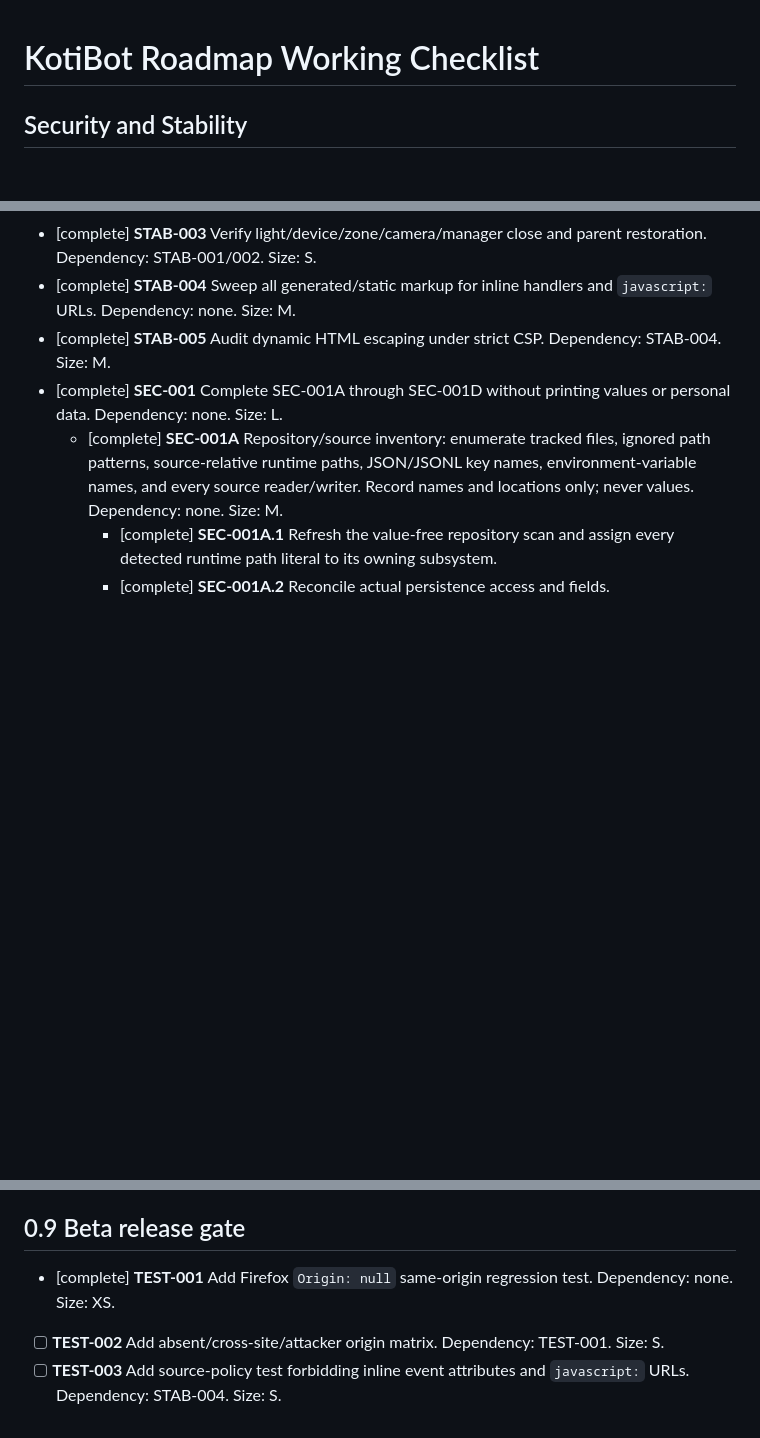
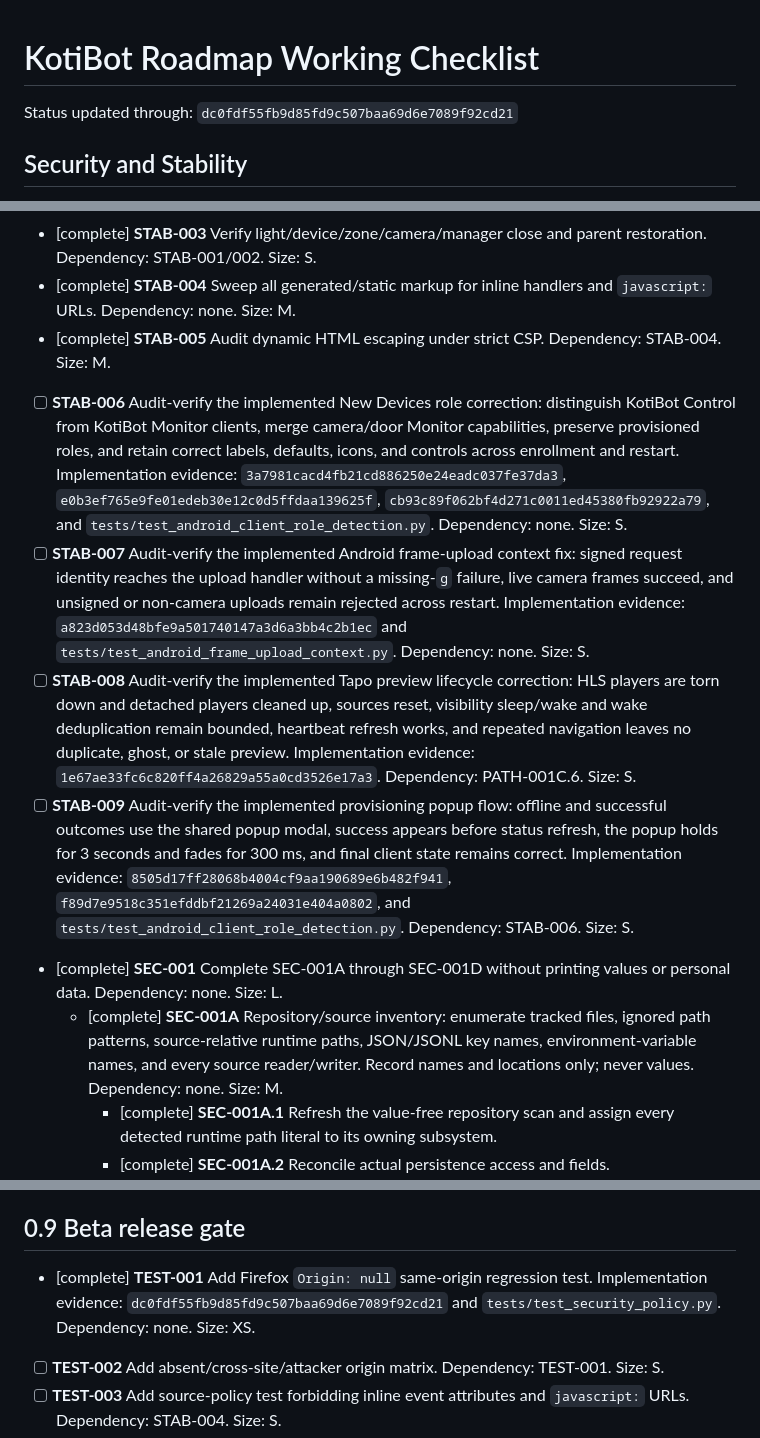
Before and after one commit to shift2076-creator/KotiBot, a Markdown page: docs/roadmaps/KotiBot_Roadmap_Checklist.md, 3 parts joined by grey strips. Drawn GitHub-style; blank space fills up the shorter version.

```diff
--- a/docs/roadmaps/KotiBot_Roadmap_Checklist.md
+++ b/docs/roadmaps/KotiBot_Roadmap_Checklist.md
@@ -1,4 +1,6 @@
 # KotiBot Roadmap Working Checklist
+
+Status updated through: `dc0fdf55fb9d85fd9c507baa69d6e7089f92cd21`
 
 ## Security and Stability
 - [complete] **STAB-001** Correct camera close label and map it to `camera`. Dependency: none. Size: XS.
@@ -6,6 +8,10 @@
 - [complete] **STAB-003** Verify light/device/zone/camera/manager close and parent restoration. Dependency: STAB-001/002. Size: S.
 - [complete] **STAB-004** Sweep all generated/static markup for inline handlers and `javascript:` URLs. Dependency: none. Size: M.
 - [complete] **STAB-005** Audit dynamic HTML escaping under strict CSP. Dependency: STAB-004. Size: M.
+- [ ] **STAB-006** Audit-verify the implemented New Devices role correction: distinguish KotiBot Control from KotiBot Monitor clients, merge camera/door Monitor capabilities, preserve provisioned roles, and retain correct labels, defaults, icons, and controls across enrollment and restart. Implementation evidence: `3a7981cacd4fb21cd886250e24eadc037fe37da3`, `e0b3ef765e9fe01edeb30e12c0d5ffdaa139625f`, `cb93c89f062bf4d271c0011ed45380fb92922a79`, and `tests/test_android_client_role_detection.py`. Dependency: none. Size: S.
+- [ ] **STAB-007** Audit-verify the implemented Android frame-upload context fix: signed request identity reaches the upload handler without a missing-`g` failure, live camera frames succeed, and unsigned or non-camera uploads remain rejected across restart. Implementation evidence: `a823d053d48bfe9a501740147a3d6a3bb4c2b1ec` and `tests/test_android_frame_upload_context.py`. Dependency: none. Size: S.
+- [ ] **STAB-008** Audit-verify the implemented Tapo preview lifecycle correction: HLS players are torn down and detached players cleaned up, sources reset, visibility sleep/wake and wake deduplication remain bounded, heartbeat refresh works, and repeated navigation leaves no duplicate, ghost, or stale preview. Implementation evidence: `1e67ae33fc6c820ff4a26829a55a0cd3526e17a3`. Dependency: PATH-001C.6. Size: S.
+- [ ] **STAB-009** Audit-verify the implemented provisioning popup flow: offline and successful outcomes use the shared popup modal, success appears before status refresh, the popup holds for 3 seconds and fades for 300 ms, and final client state remains correct. Implementation evidence: `8505d17ff28068b4004cf9aa190689e6b482f941`, `f89d7e9518c351efddbf21269a24031e404a0802`, and `tests/test_android_client_role_detection.py`. Dependency: STAB-006. Size: S.
 - [complete] **SEC-001** Complete SEC-001A through SEC-001D without printing values or personal data. Dependency: none. Size: L.
   - [complete] **SEC-001A** Repository/source inventory: enumerate tracked files, ignored path patterns, source-relative runtime paths, JSON/JSONL key names, environment-variable names, and every source reader/writer. Record names and locations only; never values. Dependency: none. Size: M.
     - [complete] **SEC-001A.1** Refresh the value-free repository scan and assign every detected runtime path literal to its owning subsystem.
@@ -236,7 +242,7 @@
   - [ ] **MATTER-004.5** Validate controller backup/restore, fabric identity preservation, and regression behavior across all tested device classes.
 
 ## 0.9 Beta release gate
-- [complete] **TEST-001** Add Firefox `Origin: null` same-origin regression test. Dependency: none. Size: XS.
+- [complete] **TEST-001** Add Firefox `Origin: null` same-origin regression test. Implementation evidence: `dc0fdf55fb9d85fd9c507baa69d6e7089f92cd21` and `tests/test_security_policy.py`. Dependency: none. Size: XS.
 - [ ] **TEST-002** Add absent/cross-site/attacker origin matrix. Dependency: TEST-001. Size: S.
 - [ ] **TEST-003** Add source-policy test forbidding inline event attributes and `javascript:` URLs. Dependency: STAB-004. Size: S.
 - [ ] **TEST-004** Authenticated mutation/restart smoke matrix, including verification that no runtime file is written beneath the worktree. Dependency: STAB-005, MIGRATE-001. Size: L.
```
Also changed, not shown: docs/roadmaps/KotiBot_Roadmap_2026-08-06.md (+13 -0 lines).
